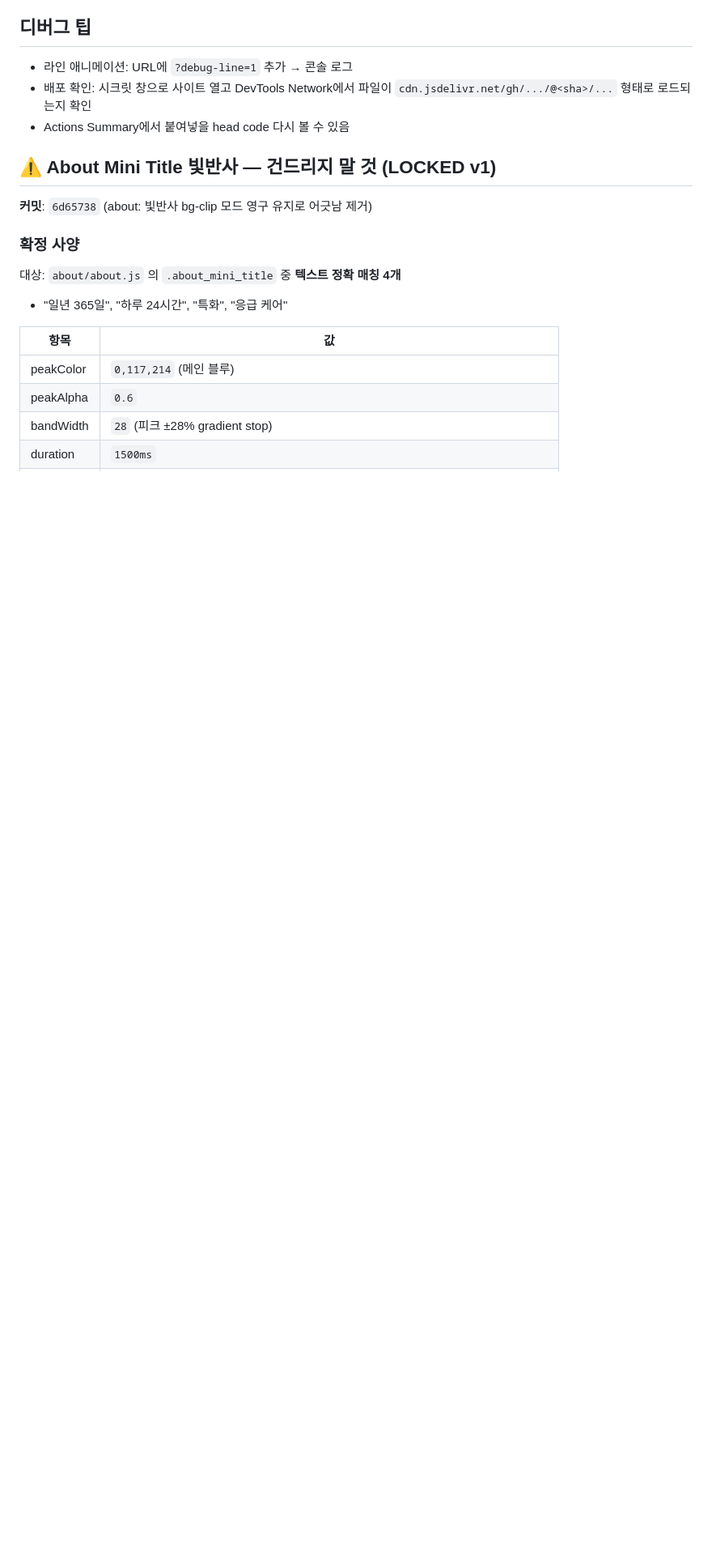
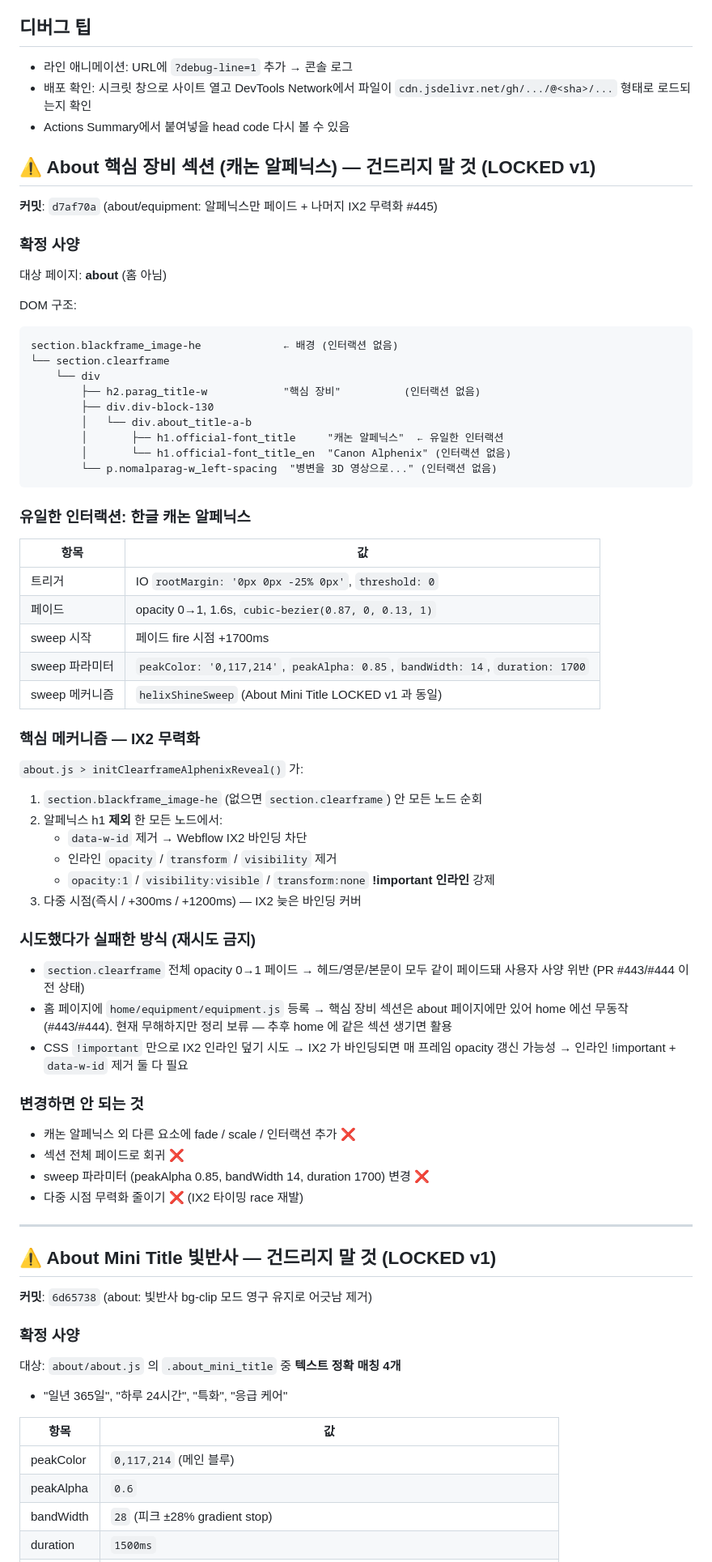
Before and after one commit to pookat73-prog/helixamc-webflow, a Markdown page: CLAUDE.md, the part around the change. Shown at 81% size. GitHub-like rendering; blank space fills up the shorter version.

Commit message:
docs(CLAUDE.md): About 핵심 장비 섹션 LOCKED v1 추가 (#446)
캐논 알페닉스 페이드+빛반사 + 나머지 IX2 무력화 사양 동결.
DOM 구조, IO/페이드/sweep 파라미터, IX2 무력화 메커니즘,
실패한 시도, 변경 금지 항목 명시.

Co-authored-by: Claude <noreply@anthropic.com>

````diff
--- a/CLAUDE.md
+++ b/CLAUDE.md
@@ -113,6 +113,62 @@ home/
 - 배포 확인: 시크릿 창으로 사이트 열고 DevTools Network에서 파일이 `cdn.jsdelivr.net/gh/.../@<sha>/...` 형태로 로드되는지 확인
 - Actions Summary에서 붙여넣을 head code 다시 볼 수 있음
 
+## ⚠️ About 핵심 장비 섹션 (캐논 알페닉스) — 건드리지 말 것 (LOCKED v1)
+
+**커밋**: `d7af70a` (about/equipment: 알페닉스만 페이드 + 나머지 IX2 무력화 #445)
+
+### 확정 사양
+
+대상 페이지: **about** (홈 아님)
+
+DOM 구조:
+```
+section.blackframe_image-he             ← 배경 (인터랙션 없음)
+└── section.clearframe
+    └── div
+        ├── h2.parag_title-w            "핵심 장비"          (인터랙션 없음)
+        ├── div.div-block-130
+        │   └── div.about_title-a-b
+        │       ├── h1.official-font_title     "캐논 알페닉스"  ← 유일한 인터랙션
+        │       └── h1.official-font_title_en  "Canon Alphenix" (인터랙션 없음)
+        └── p.nomalparag-w_left-spacing  "병변을 3D 영상으로..." (인터랙션 없음)
+```
+
+### 유일한 인터랙션: 한글 캐논 알페닉스
+
+| 항목 | 값 |
+|---|---|
+| 트리거 | IO `rootMargin: '0px 0px -25% 0px'`, `threshold: 0` |
+| 페이드 | opacity 0→1, 1.6s, `cubic-bezier(0.87, 0, 0.13, 1)` |
+| sweep 시작 | 페이드 fire 시점 +1700ms |
+| sweep 파라미터 | `peakColor: '0,117,214'`, `peakAlpha: 0.85`, `bandWidth: 14`, `duration: 1700` |
+| sweep 메커니즘 | `helixShineSweep` (About Mini Title LOCKED v1 과 동일) |
+
+### 핵심 메커니즘 — IX2 무력화
+
+`about.js > initClearframeAlphenixReveal()` 가:
+1. `section.blackframe_image-he` (없으면 `section.clearframe`) 안 모든 노드 순회
+2. 알페닉스 h1 **제외** 한 모든 노드에서:
+   - `data-w-id` 제거 → Webflow IX2 바인딩 차단
+   - 인라인 `opacity` / `transform` / `visibility` 제거
+   - `opacity:1` / `visibility:visible` / `transform:none` **!important 인라인** 강제
+3. 다중 시점(즉시 / +300ms / +1200ms) — IX2 늦은 바인딩 커버
+
+### 시도했다가 실패한 방식 (재시도 금지)
+
+- `section.clearframe` 전체 opacity 0→1 페이드 → 헤드/영문/본문이 모두 같이 페이드돼 사용자 사양 위반 (PR #443/#444 이전 상태)
+- 홈 페이지에 `home/equipment/equipment.js` 등록 → 핵심 장비 섹션은 about 페이지에만 있어 home 에선 무동작 (#443/#444). 현재 무해하지만 정리 보류 — 추후 home 에 같은 섹션 생기면 활용
+- CSS `!important` 만으로 IX2 인라인 덮기 시도 → IX2 가 바인딩되면 매 프레임 opacity 갱신 가능성 → 인라인 !important + `data-w-id` 제거 둘 다 필요
+
+### 변경하면 안 되는 것
+
+- 캐논 알페닉스 외 다른 요소에 fade / scale / 인터랙션 추가 ❌
+- 섹션 전체 페이드로 회귀 ❌
+- sweep 파라미터 (peakAlpha 0.85, bandWidth 14, duration 1700) 변경 ❌
+- 다중 시점 무력화 줄이기 ❌ (IX2 타이밍 race 재발)
+
+---
+
 ## ⚠️ About Mini Title 빛반사 — 건드리지 말 것 (LOCKED v1)
 
 **커밋**: `6d65738` (about: 빛반사 bg-clip 모드 영구 유지로 어긋남 제거)
````
